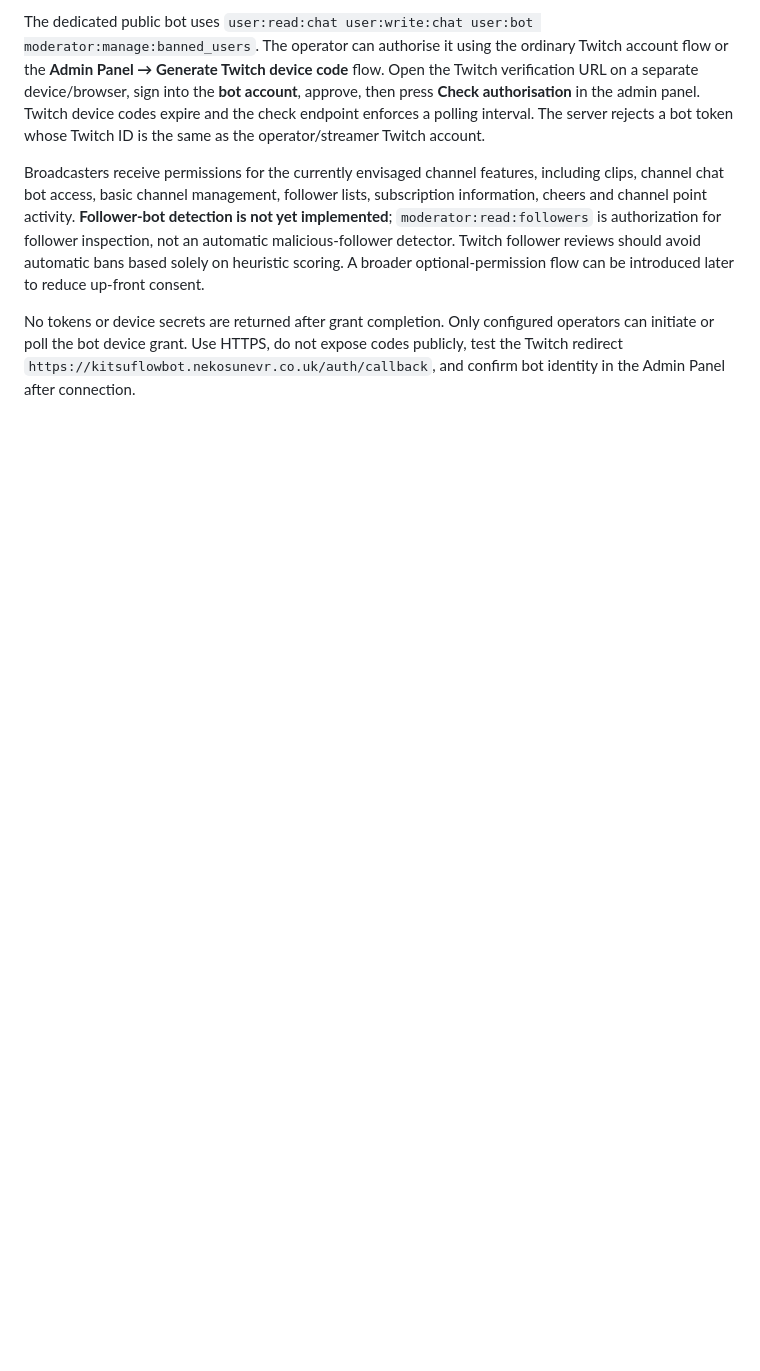
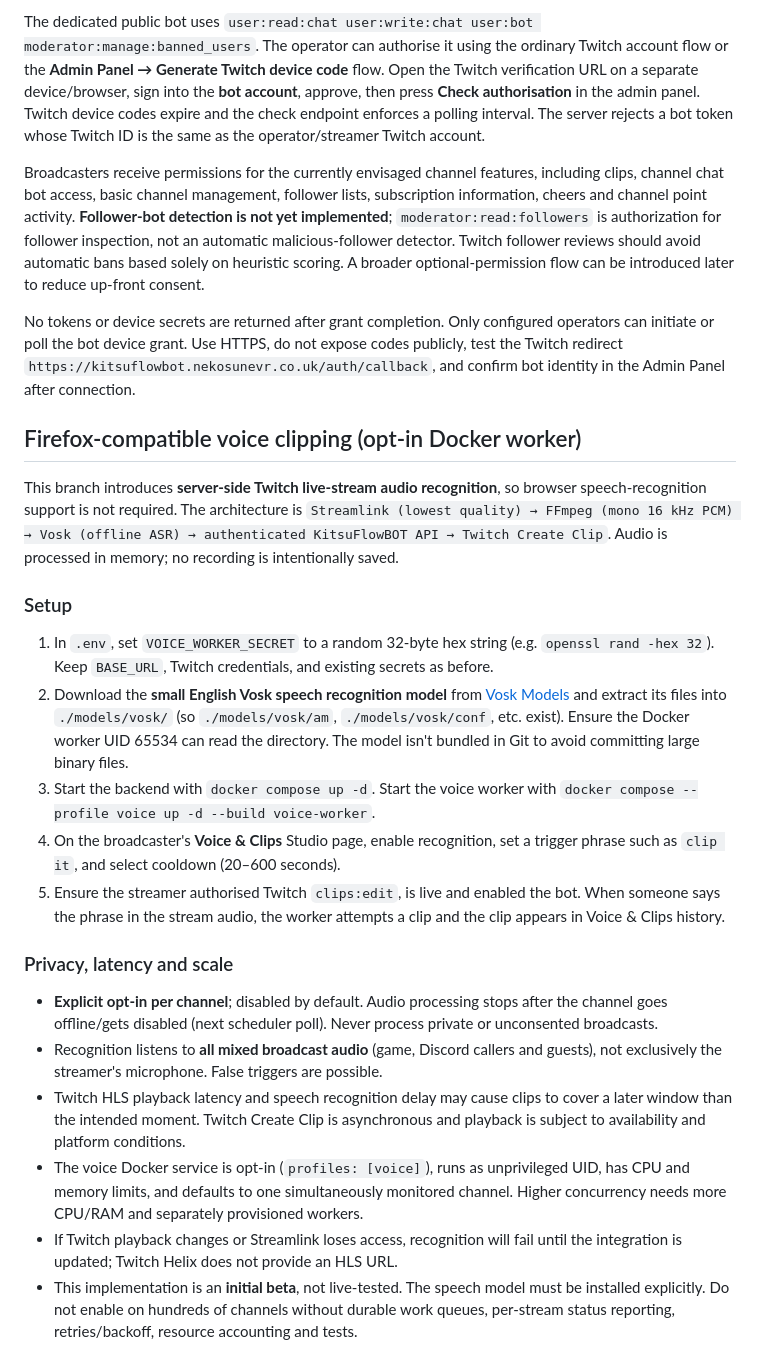
Before and after one commit to NekoSuneProjects/KitsuFlowBOT, a Markdown page: README.md, the part around the change. Rendered like a GitHub page; blank space fills up the shorter version.

Commit message:
docs: Firefox-friendly HLS voice clipping Docker configuration

```diff
--- a/README.md
+++ b/README.md
@@ -112,3 +112,22 @@ The dedicated public bot uses `user:read:chat user:write:chat user:bot moderator
 Broadcasters receive permissions for the currently envisaged channel features, including clips, channel chat bot access, basic channel management, follower lists, subscription information, cheers and channel point activity. **Follower-bot detection is not yet implemented**; `moderator:read:followers` is authorization for follower inspection, not an automatic malicious-follower detector. Twitch follower reviews should avoid automatic bans based solely on heuristic scoring. A broader optional-permission flow can be introduced later to reduce up-front consent.
 
 No tokens or device secrets are returned after grant completion. Only configured operators can initiate or poll the bot device grant. Use HTTPS, do not expose codes publicly, test the Twitch redirect `https://kitsuflowbot.nekosunevr.co.uk/auth/callback`, and confirm bot identity in the Admin Panel after connection.
+
+## Firefox-compatible voice clipping (opt-in Docker worker)
+
+This branch introduces **server-side Twitch live-stream audio recognition**, so browser speech-recognition support is not required. The architecture is `Streamlink (lowest quality) → FFmpeg (mono 16 kHz PCM) → Vosk (offline ASR) → authenticated KitsuFlowBOT API → Twitch Create Clip`. Audio is processed in memory; no recording is intentionally saved.
+
+### Setup
+1. In `.env`, set `VOICE_WORKER_SECRET` to a random 32-byte hex string (e.g. `openssl rand -hex 32`). Keep `BASE_URL`, Twitch credentials, and existing secrets as before.
+2. Download the **small English Vosk speech recognition model** from [Vosk Models](https://alphacephei.com/vosk/models) and extract its files into `./models/vosk/` (so `./models/vosk/am`, `./models/vosk/conf`, etc. exist). Ensure the Docker worker UID 65534 can read the directory. The model isn't bundled in Git to avoid committing large binary files.
+3. Start the backend with `docker compose up -d`. Start the voice worker with `docker compose --profile voice up -d --build voice-worker`.
+4. On the broadcaster's **Voice & Clips** Studio page, enable recognition, set a trigger phrase such as `clip it`, and select cooldown (20–600 seconds).
+5. Ensure the streamer authorised Twitch `clips:edit`, is live and enabled the bot. When someone says the phrase in the stream audio, the worker attempts a clip and the clip appears in Voice & Clips history.
+
+### Privacy, latency and scale
+- **Explicit opt-in per channel**; disabled by default. Audio processing stops after the channel goes offline/gets disabled (next scheduler poll). Never process private or unconsented broadcasts.
+- Recognition listens to **all mixed broadcast audio** (game, Discord callers and guests), not exclusively the streamer's microphone. False triggers are possible.
+- Twitch HLS playback latency and speech recognition delay may cause clips to cover a later window than the intended moment. Twitch Create Clip is asynchronous and playback is subject to availability and platform conditions.
+- The voice Docker service is opt-in (`profiles: [voice]`), runs as unprivileged UID, has CPU and memory limits, and defaults to one simultaneously monitored channel. Higher concurrency needs more CPU/RAM and separately provisioned workers.
+- If Twitch playback changes or Streamlink loses access, recognition will fail until the integration is updated; Twitch Helix does not provide an HLS URL.
+- This implementation is an **initial beta**, not live-tested. The speech model must be installed explicitly. Do not enable on hundreds of channels without durable work queues, per-stream status reporting, retries/backoff, resource accounting and tests.
```
